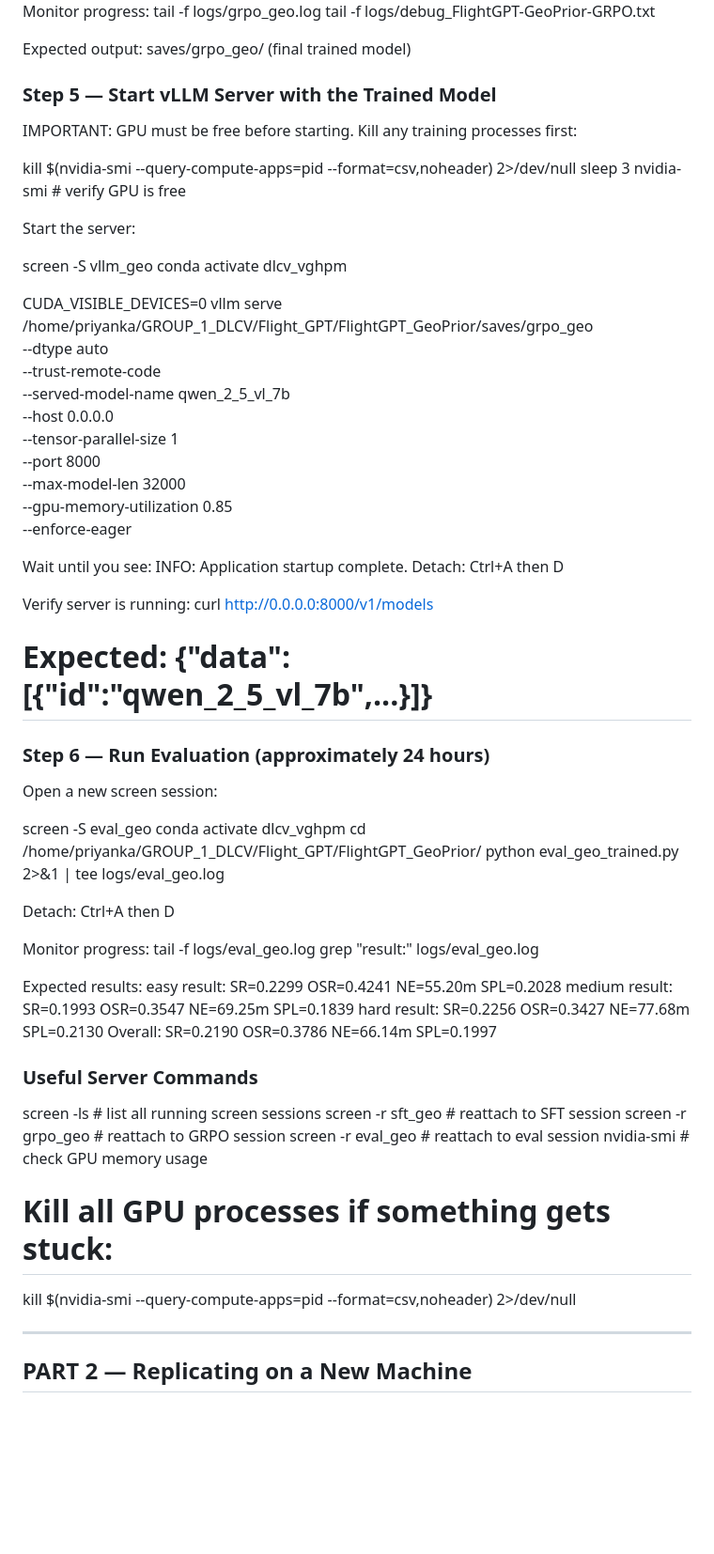
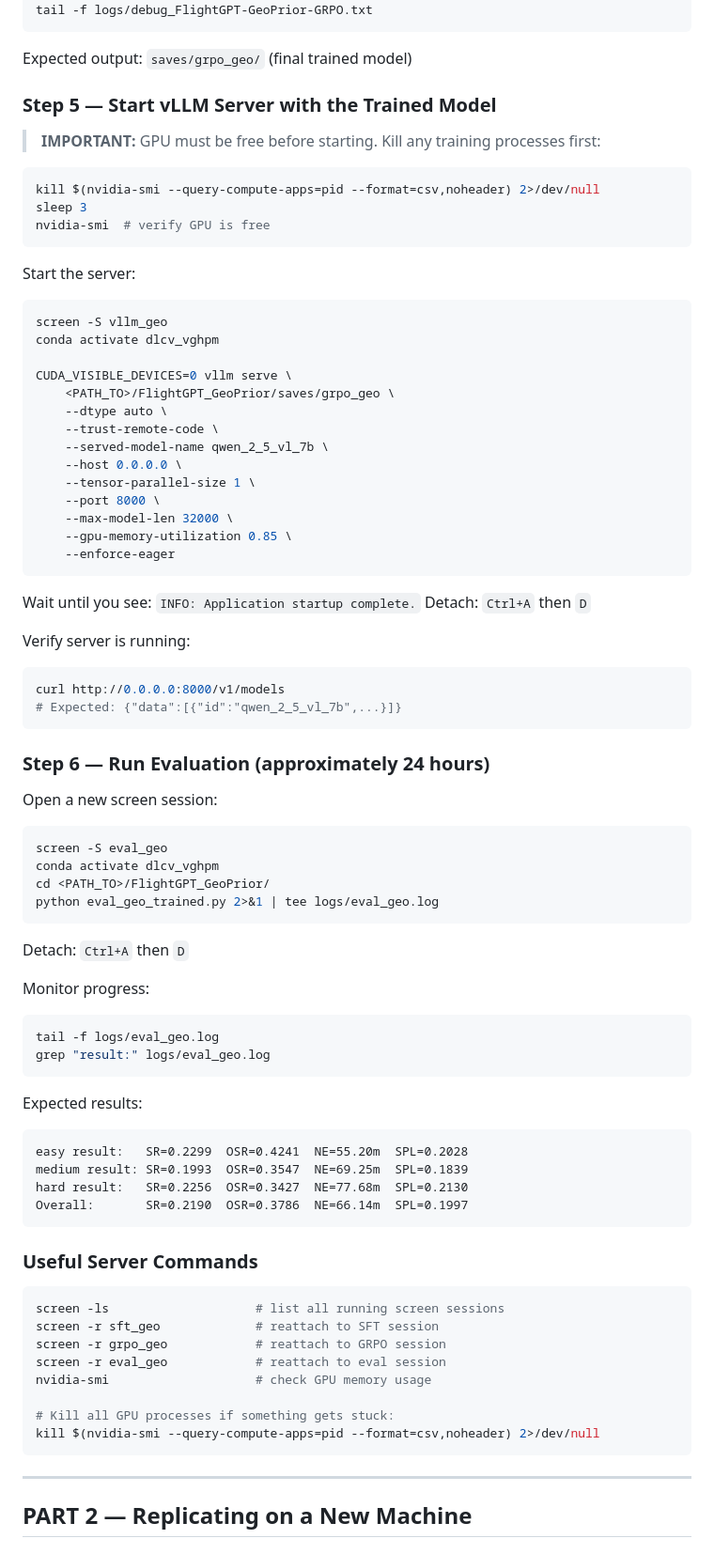
Before and after one commit to harshspandey/Geospatial-uav-vision-language-navigation, a Markdown page: README.md, the part around one of its changes. Shown at 94% size. GitHub-like rendering; blank space fills up the shorter version.

````diff
--- a/README.md
+++ b/README.md
@@ -160,23 +180,27 @@ Monitor progress:
 tail -f logs/grpo_geo.log
 tail -f logs/debug_FlightGPT-GeoPrior-GRPO.txt
+```
 
-Expected output: saves/grpo_geo/ (final trained model)
+Expected output: `saves/grpo_geo/` (final trained model)
 
 ### Step 5 — Start vLLM Server with the Trained Model
 
-IMPORTANT: GPU must be free before starting. Kill any training processes first:
+> **IMPORTANT:** GPU must be free before starting. Kill any training processes first:
 
+```bash
 kill $(nvidia-smi --query-compute-apps=pid --format=csv,noheader) 2>/dev/null
 sleep 3
 nvidia-smi  # verify GPU is free
+```
 
 Start the server:
 
+```bash
 screen -S vllm_geo
 conda activate dlcv_vghpm
 
 CUDA_VISIBLE_DEVICES=0 vllm serve \
-    /home/priyanka/GROUP_1_DLCV/Flight_GPT/FlightGPT_GeoPrior/saves/grpo_geo \
+    <PATH_TO>/FlightGPT_GeoPrior/saves/grpo_geo \
     --dtype auto \
     --trust-remote-code \
     --served-model-name qwen_2_5_vl_7b \
@@ -186,37 +210,50 @@ CUDA_VISIBLE_DEVICES=0 vllm serve \
     --max-model-len 32000 \
     --gpu-memory-utilization 0.85 \
     --enforce-eager
+```
 
-Wait until you see: INFO: Application startup complete.
-Detach: Ctrl+A then D
+Wait until you see: `INFO: Application startup complete.`
+Detach: `Ctrl+A` then `D`
 
 Verify server is running:
+
+```bash
 curl http://0.0.0.0:8000/v1/models
 # Expected: {"data":[{"id":"qwen_2_5_vl_7b",...}]}
+```
 
 ### Step 6 — Run Evaluation (approximately 24 hours)
 
 Open a new screen session:
 
+```bash
 screen -S eval_geo
 conda activate dlcv_vghpm
-cd /home/priyanka/GROUP_1_DLCV/Flight_GPT/FlightGPT_GeoPrior/
+cd <PATH_TO>/FlightGPT_GeoPrior/
 python eval_geo_trained.py 2>&1 | tee logs/eval_geo.log
+```
 
-Detach: Ctrl+A then D
+Detach: `Ctrl+A` then `D`
 
 Monitor progress:
+
+```bash
 tail -f logs/eval_geo.log
 grep "result:" logs/eval_geo.log
+```
 
 Expected results:
+
+```
 easy result:   SR=0.2299  OSR=0.4241  NE=55.20m  SPL=0.2028
 medium result: SR=0.1993  OSR=0.3547  NE=69.25m  SPL=0.1839
 hard result:   SR=0.2256  OSR=0.3427  NE=77.68m  SPL=0.2130
 Overall:       SR=0.2190  OSR=0.3786  NE=66.14m  SPL=0.1997
+```
 
 ### Useful Server Commands
 
+```bash
 screen -ls                    # list all running screen sessions
 screen -r sft_geo             # reattach to SFT session
 screen -r grpo_geo            # reattach to GRPO session
@@ -225,6 +262,7 @@ nvidia-smi                    # check GPU memory usage
 
 # Kill all GPU processes if something gets stuck:
 kill $(nvidia-smi --query-compute-apps=pid --format=csv,noheader) 2>/dev/null
+```
 
 ---
 
````
Also changed, not shown: other parts of README.md (+74 -33 lines).
